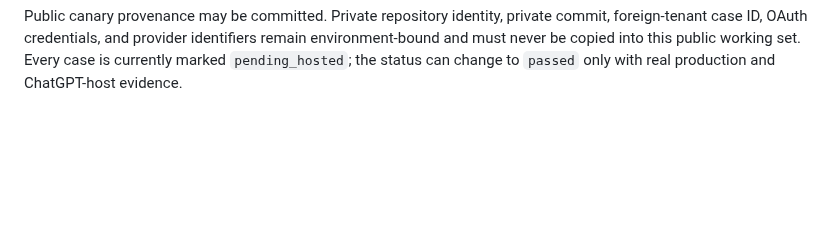
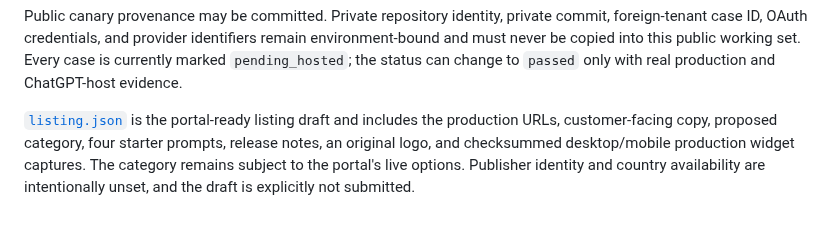
Before and after one commit to GhostlyGawd/reproforge, a Markdown page: docs/submission/README.md, the part around the change. Drawn GitHub-style; blank space fills up the shorter version.

Commit message:
docs: prepare verified submission draft

```diff
--- a/docs/submission/README.md
+++ b/docs/submission/README.md
@@ -15,3 +15,10 @@ private commit, foreign-tenant case ID, OAuth credentials, and provider
 identifiers remain environment-bound and must never be copied into this public
 working set. Every case is currently marked `pending_hosted`; the status can
 change to `passed` only with real production and ChatGPT-host evidence.
+
+[`listing.json`](listing.json) is the portal-ready listing draft and includes
+the production URLs, customer-facing copy, proposed category, four starter
+prompts, release notes, an original logo, and checksummed desktop/mobile
+production widget captures. The category remains subject to the portal's live
+options. Publisher identity and country availability are intentionally unset,
+and the draft is explicitly not submitted.
```
Also changed, not shown: docs/submission/assets/reproforge-mark.png (added), docs/submission/assets/reproforge-proof-desktop.png (added), docs/submission/assets/reproforge-proof-mobile.png (added), 6 other files.
